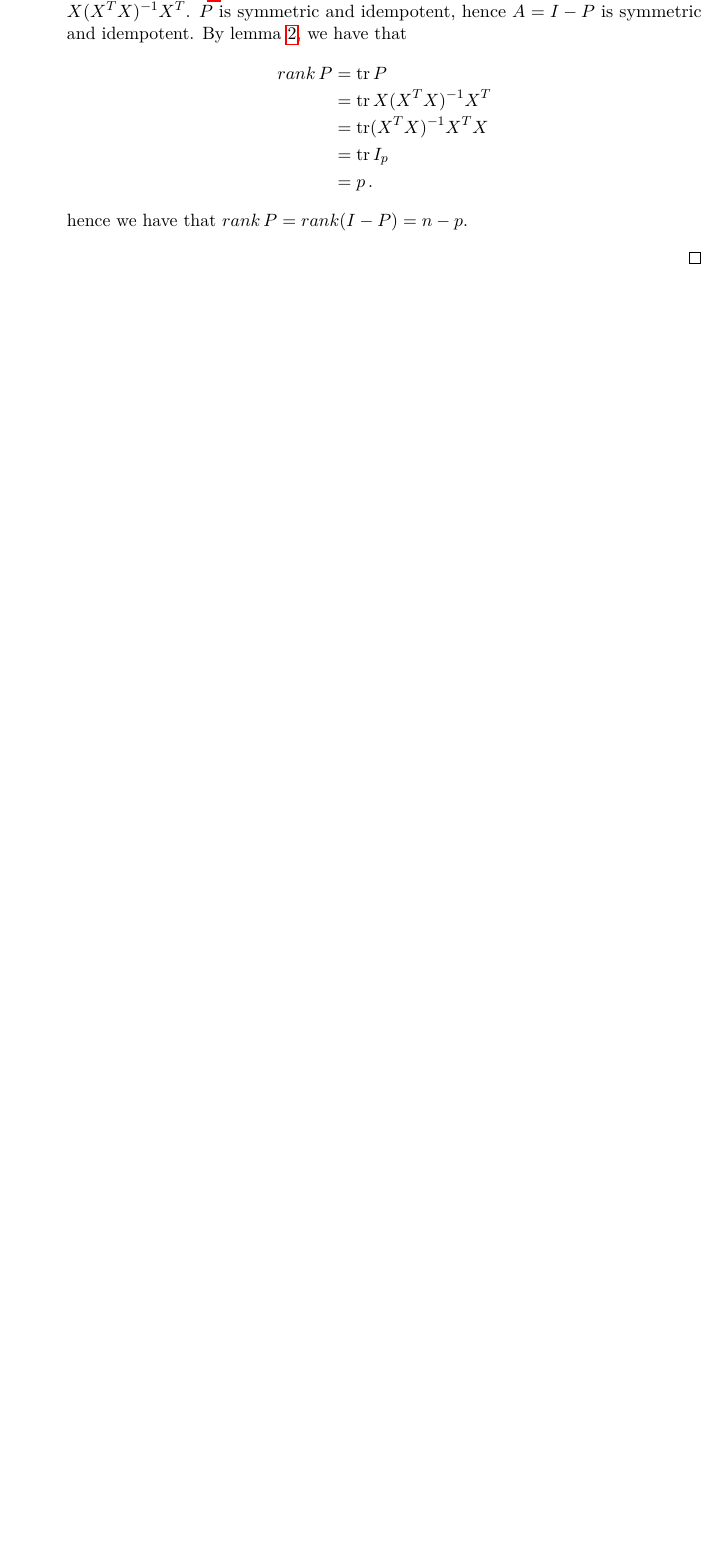
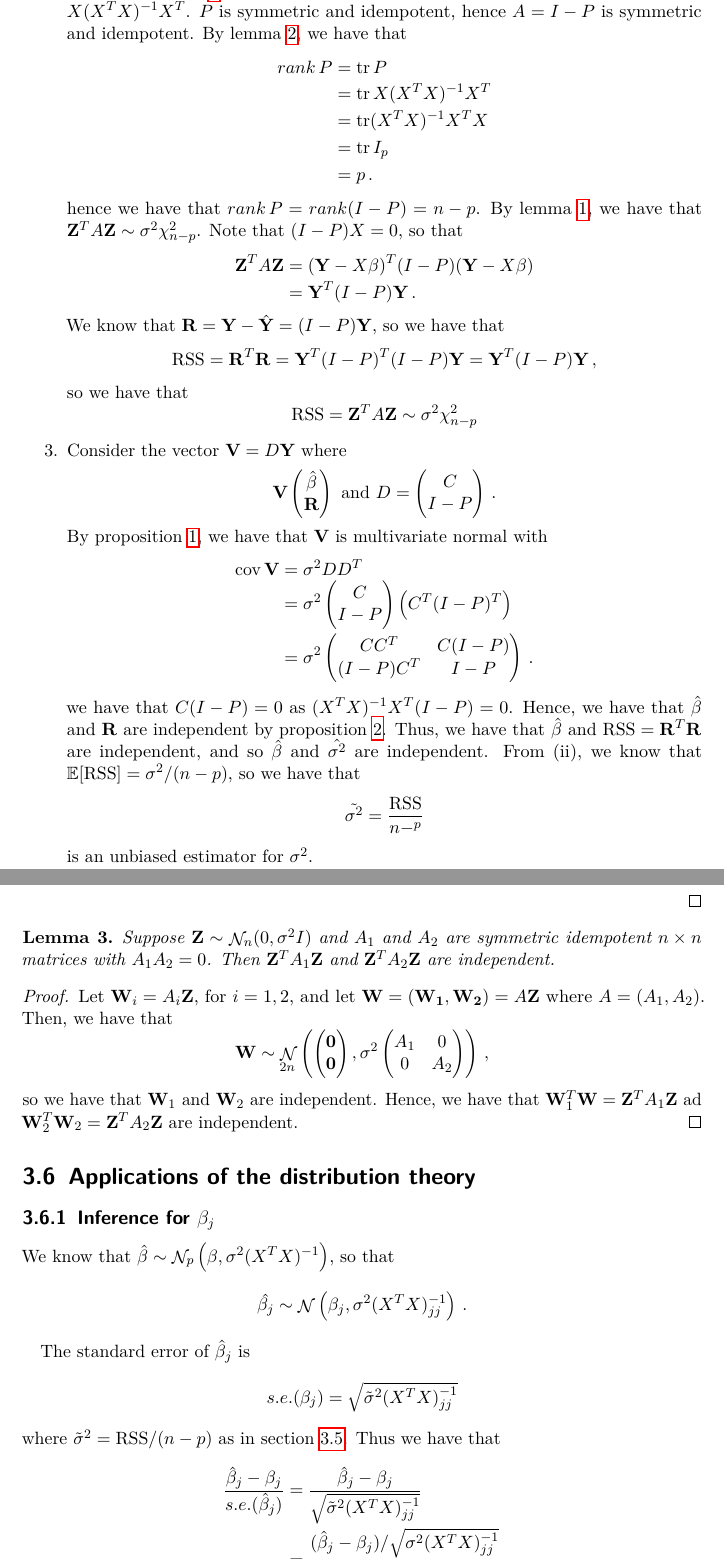
Before and after one commit to kirk86/CambridgeMaths, a LaTeX thesis (Statistics (IB)/statistics.tex, which reads Statistics (IB)/lecture14.tex, Statistics (IB)/lecture15.tex): part of page 35 of 37 before the commit and two parts of pages 35 and 36 of 39 after it, the two joined at a grey line, cut so that both start at the same text, the shorter picture padded with empty space. Compiled offline with pdfLaTeX.

Commit message:
add statistics lecture 15

```diff
--- a/Statistics (IB)/lecture14.tex
+++ b/Statistics (IB)/lecture14.tex
@@ -112,8 +112,41 @@ By \cref{lemma:3.6}, we have that
 &=& p \mpunct{.}
 \end{IEEEeqnarray*}
 hence we have that $\mathop{rank} P = \mathop{rank} (I - P) = n - p$.
+By \cref{lemma:3.5}, we have that $\vec{Z}^TA\vec{Z} \sim \sigma^2 \chi^2_{n-p}$.
+Note that $(I - P)X = 0$, so that
+\begin{IEEEeqnarray*}{rCl}
+  \vec{Z}^TA\vec{Z} &=& (\vec{Y} - X\vec{\beta})^T(I - P)(\vec{Y} - X \vec{\beta}) \\
+&=& \vec{Y}^T(I - P)\vec{Y} \mpunct{.}
+\end{IEEEeqnarray*}
+We know that $\vec{R} = \vec{Y} - \hat{\vec{Y}} = (I - P)\vec{Y}$, so we have that
+\[
+\mathrm{RSS} = \vec{R}^T\vec{R} = \vec{Y}^T(I - P)^T(I - P)\vec{Y} = \vec{Y}^T(I - P)\vec{Y} \mpunct{,}
+\]
+so we have that
+\[
+\mathrm{RSS} = \vec{Z}^TA\vec{Z} \sim \sigma^2 \chi^2_{n-p}
+\]
+\item Consider the vector $\vec{V} = D\vec{Y}$ where
+\[
+\vec{V} \begin{pmatrix}\hat{\vec{\beta}} \\ \vec{R}\end{pmatrix} \text{ and } D = \begin{pmatrix}C \\ I - P\end{pmatrix} \mpunct{.}
+\]
+By \cref{prop:3.1}, we have that $\vec{V}$ is multivariate normal with
+\begin{IEEEeqnarray*}{rCl}
+\cov \vec{V} &=& \sigma^2 D D^T \\
+ &=& \sigma^2 \begin{pmatrix}C \\ I - P\end{pmatrix}\left( C^T (I - P)^T \right) \\
+&=& \sigma^2 \begin{pmatrix}C C^T & C (I - P) \\ (I - P)C^T & I - P\end{pmatrix} \mpunct{.}
+\end{IEEEeqnarray*}
+we have that $C(I-P) = 0$ as $(X^TX)^{-1}X^T(I - P) = 0$.
+Hence, we have that $\hat{\vec{\beta}}$ and $\vec{R}$ are independent by \cref{prop:3.2}.
+Thus, we have that $\hat{\vec{\beta}}$ and $\mathrm{RSS} = \vec{R}^T\vec{R}$ are independent, and so $\hat{\vec{\beta}}$ and $\hat{\sigma^2}$ are independent.
+From (ii), we know that $\EE[\mathrm{RSS}] = \sigma^2/(n-p)$, so we have that
+\[
+\tilde{\sigma^2} = \frac{\mathrm{RSS}}{n - ^p}
+\]
+is an unbiased estimator for $\sigma^2$.
   \end{enumerate}
 \end{proof}
+
 %%% Local Variables:
 %%% mode: latex
 %%% TeX-master: "statistics"
--- /dev/null
+++ b/Statistics (IB)/lecture15.tex
@@ -0,0 +1,36 @@
+\begin{lemma}[label=lemma:3.8]
+  Suppose $\vec{Z} \sim \Normal_n(0, \sigma^2 I)$ and $A_1$ and $A_2$ are symmetric idempotent $n \times n$ matrices with $A_1 A_2 = 0$.
+Then $\vec{Z}^T A_1 \vec{Z}$ and $\vec{Z}^T A_2 \vec{Z}$ are independent.
+\end{lemma}
+
+\begin{proof}
+  Let $\vec{W}_i = A_i\vec{Z}$, for $i = 1, 2$, and let $\vec{W} = (\vec{W_1}, \vec{W_2}) = A\vec{Z}$ where $A = (A_1, A_2)$.
+Then, we have that
+\[
+\vec{W} \sim \Normal_{2n} \left( \begin{pmatrix}\vec{0} \\ \vec{0}\end{pmatrix}, \sigma^2 \begin{pmatrix} A_1 & 0 \\ 0 & A_2 \end{pmatrix} \right) \mpunct{,}
+\]
+so we have that $\vec{W}_1$ and $\vec{W}_2$ are independent.
+Hence, we have that $\vec{W}_1^T\vec{W} = \vec{Z}^TA_1\vec{Z}$ ad $\vec{W}_2^T\vec{W}_2 = \vec{Z}^TA_2\vec{Z}$ are independent.
+\end{proof}
+
+\section{Applications of the distribution theory}
+\label{sec:3.6}
+
+\subsection{Inference for $\beta_j$}
+\label{sec:3.6.1}
+
+We know that $\hat{\vec{\beta}} \sim \Normal_p \left( \vec{\beta}, \sigma^2 (X^TX)^{-1} \right)$, so that
+\[
+\hat{\beta_j} \sim \Normal \left(\beta_j, \sigma^2 (X^TX)^{-1}_{jj}\right) \mpunct{.}
+\]
+
+The standard error\index{standard error} of $\hat{\beta}_j$ is
+\[
+\mathop{s.e.} (\beta_j) = \sqrt{\tilde{\sigma}^2 (X^TX)^{-1}_{jj}}
+\]
+where $\tilde{\sigma}^2 = \mathrm{RSS}/(n-p)$ as in \cref{sec:3.5}.
+Thus we have that
+\begin{IEEEeqnarray*}{rCl}
+  \frac{\hat{\beta}_j - \beta_j}{\mathop{s.e.}(\hat{\beta}_j)} &=& \frac{\hat{\beta}_j - \beta_j}{\sqrt{\tilde{\sigma}^2 (X^TX)^{-1}_{jj}}} \\
+&=& \frac{(\hat{\beta}_j - \beta_j)/\sqrt{\sigma^2(X^TX)^{-1}_{jj}}}{\sqrt{\mathrm{RSS}/\left((n-p)\sigma^2\right)}} \\
+&\sim& t_{n-p} \mpunct{.}
```
Also changed, not shown: Statistics (IB)/statistics.tex (+1 -0 lines), Statistics (IB)/lecture15.tex (76 more changed lines).
